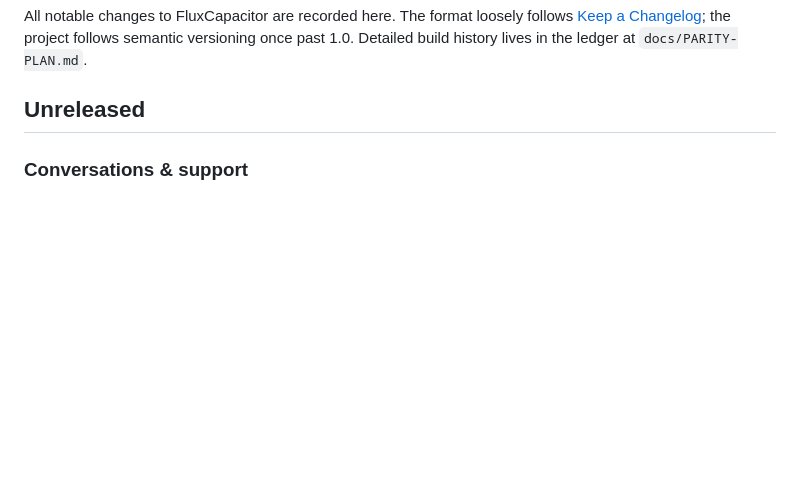
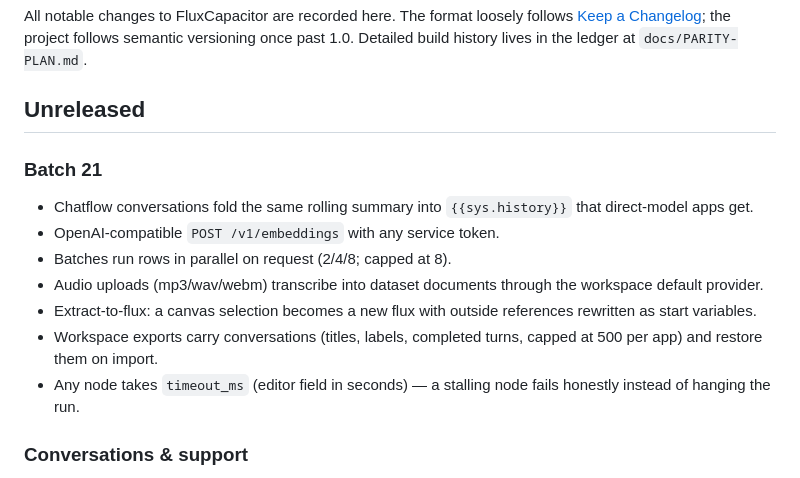
Before and after one commit to canuckasaurus/fluxcapacitor, a Markdown page: CHANGELOG.md, the part around the change. Drawn GitHub-style; blank space fills up the shorter version.

```diff
--- a/CHANGELOG.md
+++ b/CHANGELOG.md
@@ -6,6 +6,20 @@ semantic versioning once past 1.0. Detailed build history lives in the ledger
 at `docs/PARITY-PLAN.md`.
 
 ## Unreleased
+
+### Batch 21
+- Chatflow conversations fold the same rolling summary into
+  `{{sys.history}}` that direct-model apps get.
+- OpenAI-compatible `POST /v1/embeddings` with any service token.
+- Batches run rows in parallel on request (2/4/8; capped at 8).
+- Audio uploads (mp3/wav/webm) transcribe into dataset documents
+  through the workspace default provider.
+- Extract-to-flux: a canvas selection becomes a new flux with outside
+  references rewritten as start variables.
+- Workspace exports carry conversations (titles, labels, completed
+  turns, capped at 500 per app) and restore them on import.
+- Any node takes `timeout_ms` (editor field in seconds) — a stalling
+  node fails honestly instead of hanging the run.
 
 ### Conversations & support
 - Human handoff: site visitors can ask for a person; the conversation
```
Also changed, not shown: README.md (+11 -4 lines), docs/PARITY-PLAN.md (+29 -0 lines).
